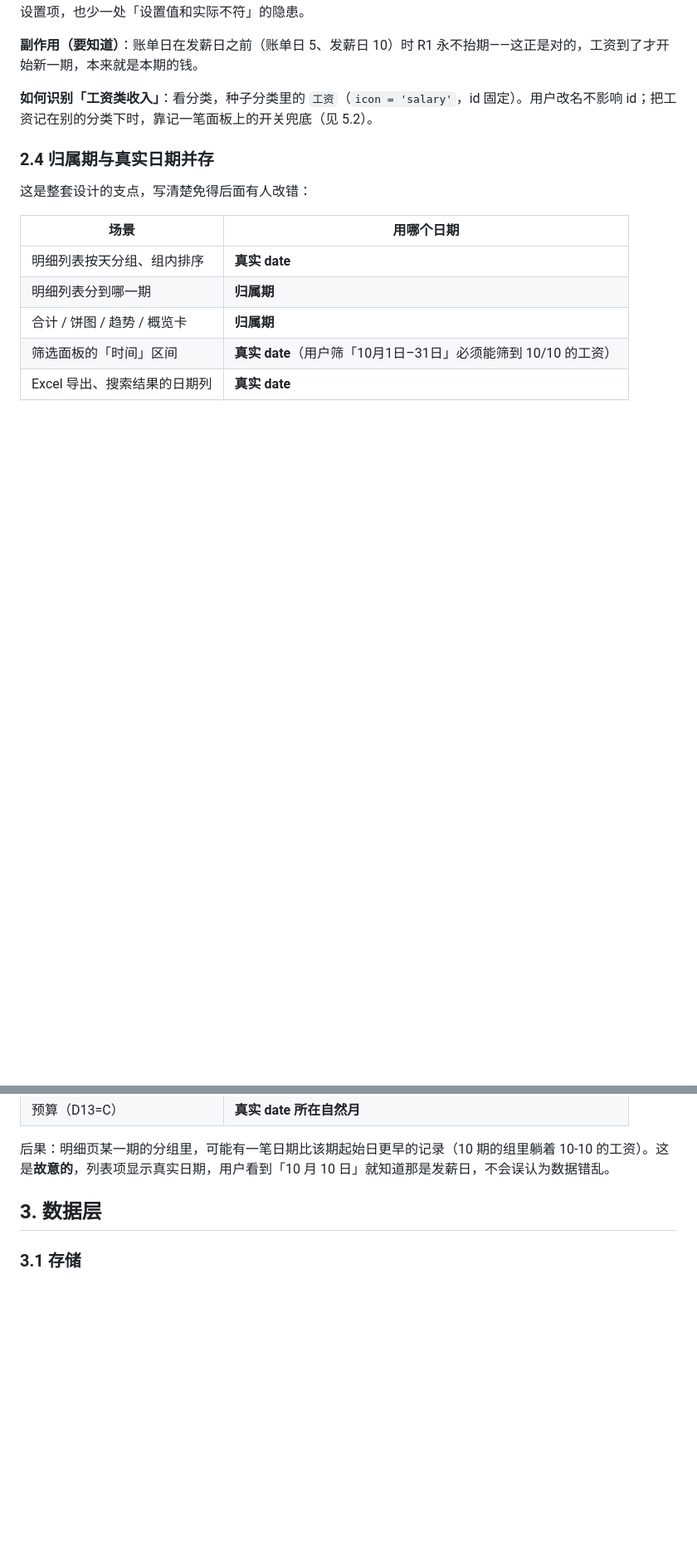
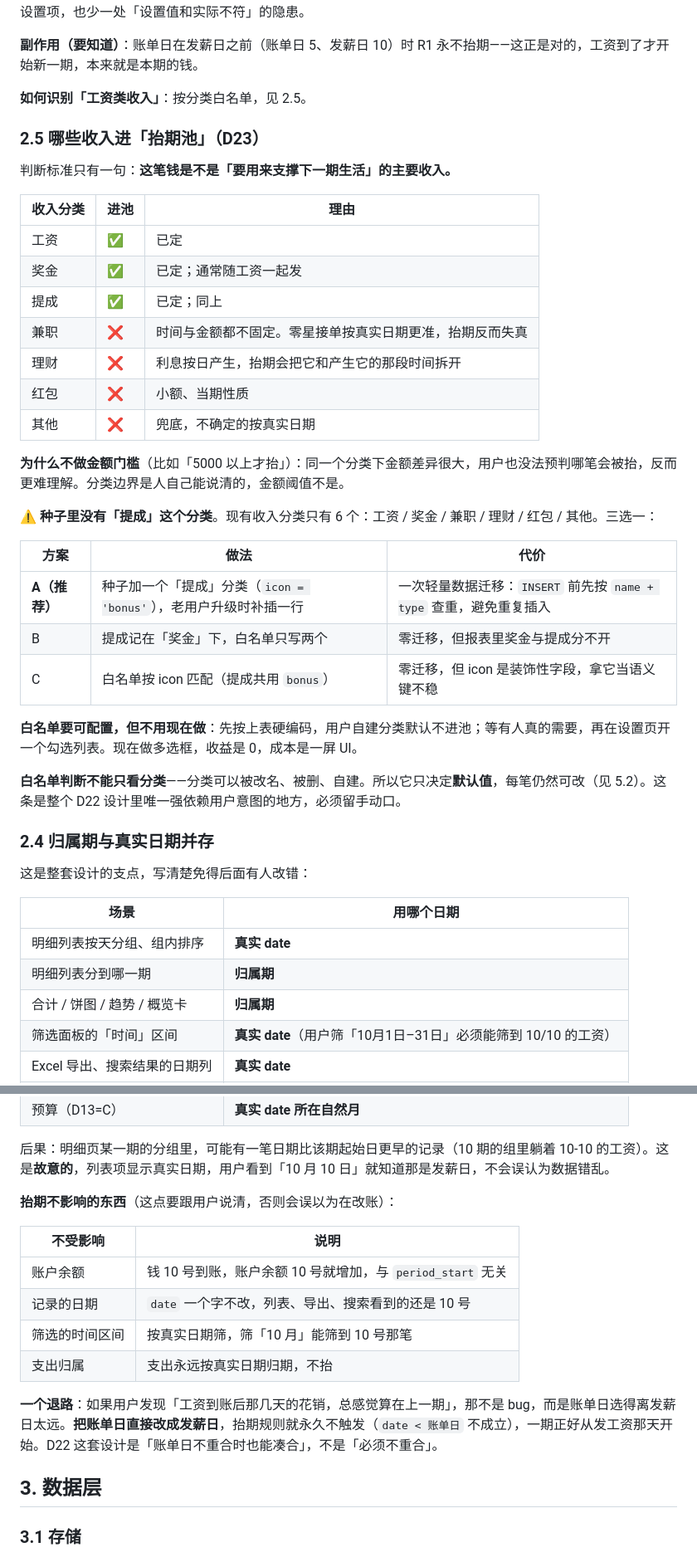
Before and after one commit to LanMao-213/heita-ledger, a Markdown page: docs/周期归集-设计.md, 2 parts joined by grey strips. Shown at 83% size. GitHub-like rendering; blank space fills up the shorter version.

Commit message:
docs: 抬期池按分类白名单定稿，标出「提成」分类缺失（D23）
用户定：工资、奖金、提成进抬期池。其余收入的判定标准写成
「这笔钱是不是要用来支撑下一期生活」：

- 兼职不抬：时间金额都不固定，零星接单按真实日期更准
- 理财不抬：利息按日产生，抬期会把它和产生它的那段时间拆开
- 红包、其他不抬：小额、当期、兜底

不做金额门槛（分类边界用户能说清，金额阈值不能）。

发现：种子分类只有 6 个收入类，没有「提成」。给三个方案，
推荐 A（补一个种子里程碑 + 老用户升级时按 name+type 查重插入）。

另补两节：
- 2.4 末尾列出「抬期不影响什么」——余额、date、筛选、支出归属
- 给出退路：账单日直接设成发薪日，R1 永不触发，不需要抬期
- 5.2 明确 period_start 本身即可反推开关状态，不新增 flag

```diff
--- a/docs/周期归集-设计.md
+++ b/docs/周期归集-设计.md
@@ -74,7 +74,35 @@
 
 **副作用（要知道）**：账单日在发薪日之前（账单日 5、发薪日 10）时 R1 永不抬期——这正是对的，工资到了才开始新一期，本来就是本期的钱。
 
-**如何识别「工资类收入」**：看分类，种子分类里的 `工资`（`icon = 'salary'`，id 固定）。用户改名不影响 id；把工资记在别的分类下时，靠记一笔面板上的开关兜底（见 5.2）。
+**如何识别「工资类收入」**：按分类白名单，见 2.5。
+
+### 2.5 哪些收入进「抬期池」（D23）
+
+判断标准只有一句：**这笔钱是不是「要用来支撑下一期生活」的主要收入。**
+
+| 收入分类 | 进池 | 理由 |
+|---|---|---|
+| 工资 | ✅ | 已定 |
+| 奖金 | ✅ | 已定；通常随工资一起发 |
+| 提成 | ✅ | 已定；同上 |
+| 兼职 | ❌ | 时间与金额都不固定。零星接单按真实日期更准，抬期反而失真 |
+| 理财 | ❌ | 利息按日产生，抬期会把它和产生它的那段时间拆开 |
+| 红包 | ❌ | 小额、当期性质 |
+| 其他 | ❌ | 兜底，不确定的按真实日期 |
+
+**为什么不做金额门槛**（比如「5000 以上才抬」）：同一个分类下金额差异很大，用户也没法预判哪笔会被抬，反而更难理解。分类边界是人自己能说清的，金额阈值不是。
+
+**⚠️ 种子里没有「提成」这个分类**。现有收入分类只有 6 个：工资 / 奖金 / 兼职 / 理财 / 红包 / 其他。三选一：
+
+| 方案 | 做法 | 代价 |
+|---|---|---|
+| **A（推荐）** | 种子加一个「提成」分类（`icon = 'bonus'`），老用户升级时补插一行 | 一次轻量数据迁移：`INSERT` 前先按 `name + type` 查重，避免重复插入 |
+| B | 提成记在「奖金」下，白名单只写两个 | 零迁移，但报表里奖金与提成分不开 |
+| C | 白名单按 icon 匹配（提成共用 `bonus`） | 零迁移，但 icon 是装饰性字段，拿它当语义键不稳 |
+
+**白名单要可配置，但不用现在做**：先按上表硬编码，用户自建分类默认不进池；等有人真的需要，再在设置页开一个勾选列表。现在做多选框，收益是 0，成本是一屏 UI。
+
+**白名单判断不能只看分类**——分类可以被改名、被删、自建。所以它只决定**默认值**，每笔仍然可改（见 5.2）。这条是整个 D22 设计里唯一强依赖用户意图的地方，必须留手动口。
 
 ### 2.4 归属期与真实日期并存
 
@@ -90,6 +118,18 @@
 | 预算（D13=C） | **真实 date 所在自然月** |
 
 后果：明细页某一期的分组里，可能有一笔日期比该期起始日更早的记录（10 期的组里躺着 10-10 的工资）。这是**故意的**，列表项显示真实日期，用户看到「10 月 10 日」就知道那是发薪日，不会误认为数据错乱。
+
+**抬期不影响的东西**（这点要跟用户说清，否则会误以为在改账）：
+
+| 不受影响 | 说明 |
+|---|---|
+| 账户余额 | 钱 10 号到账，账户余额 10 号就增加，与 `period_start` 无关 |
+| 记录的日期 | `date` 一个字不改，列表、导出、搜索看到的还是 10 号 |
+| 筛选的时间区间 | 按真实日期筛，筛「10 月」能筛到 10 号那笔 |
+| 支出归属 | 支出永远按真实日期归期，不抬 |
+
+**一个退路**：如果用户发现「工资到账后那几天的花销，总感觉算在上一期」，那不是 bug，而是账单日选得离发薪日太远。**把账单日直接改成发薪日**，抬期规则就永久不触发（`date < 账单日` 不成立），一期正好从发工资那天开始。D22 这套设计是「账单日不重合时也能凑合」，不是「必须不重合」。
+
 
 ## 3. 数据层
 
```
Also changed, not shown: other parts of docs/周期归集-设计.md (+6 -1 lines).
